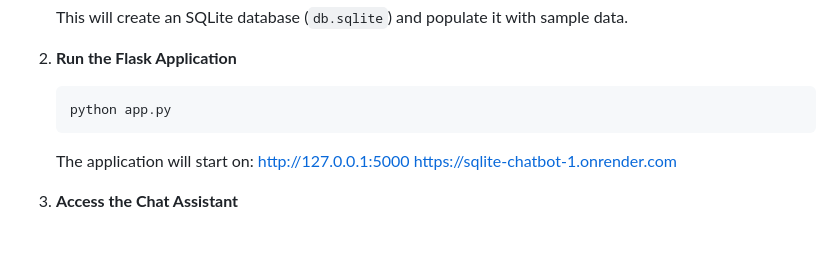
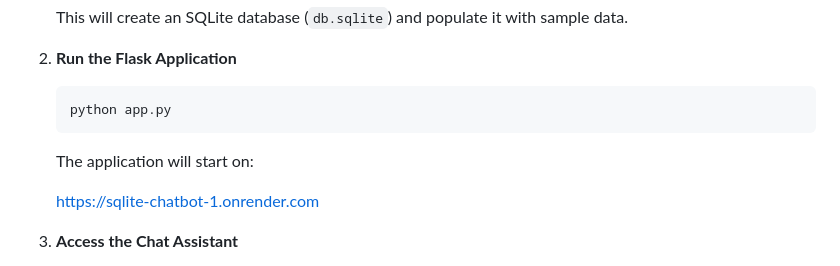
Before and after one commit to Anusha7483/sqlite_chatbot, a Markdown page: README.md, the part around the change. Rendered like a GitHub page; blank space fills up the shorter version.

````diff
--- a/README.md
+++ b/README.md
@@ -55,7 +55,7 @@ chat_assistant/
    python app.py
    ```
    The application will start on:
-   http://127.0.0.1:5000
+
    https://sqlite-chatbot-1.onrender.com
 
 4. **Access the Chat Assistant**
````
